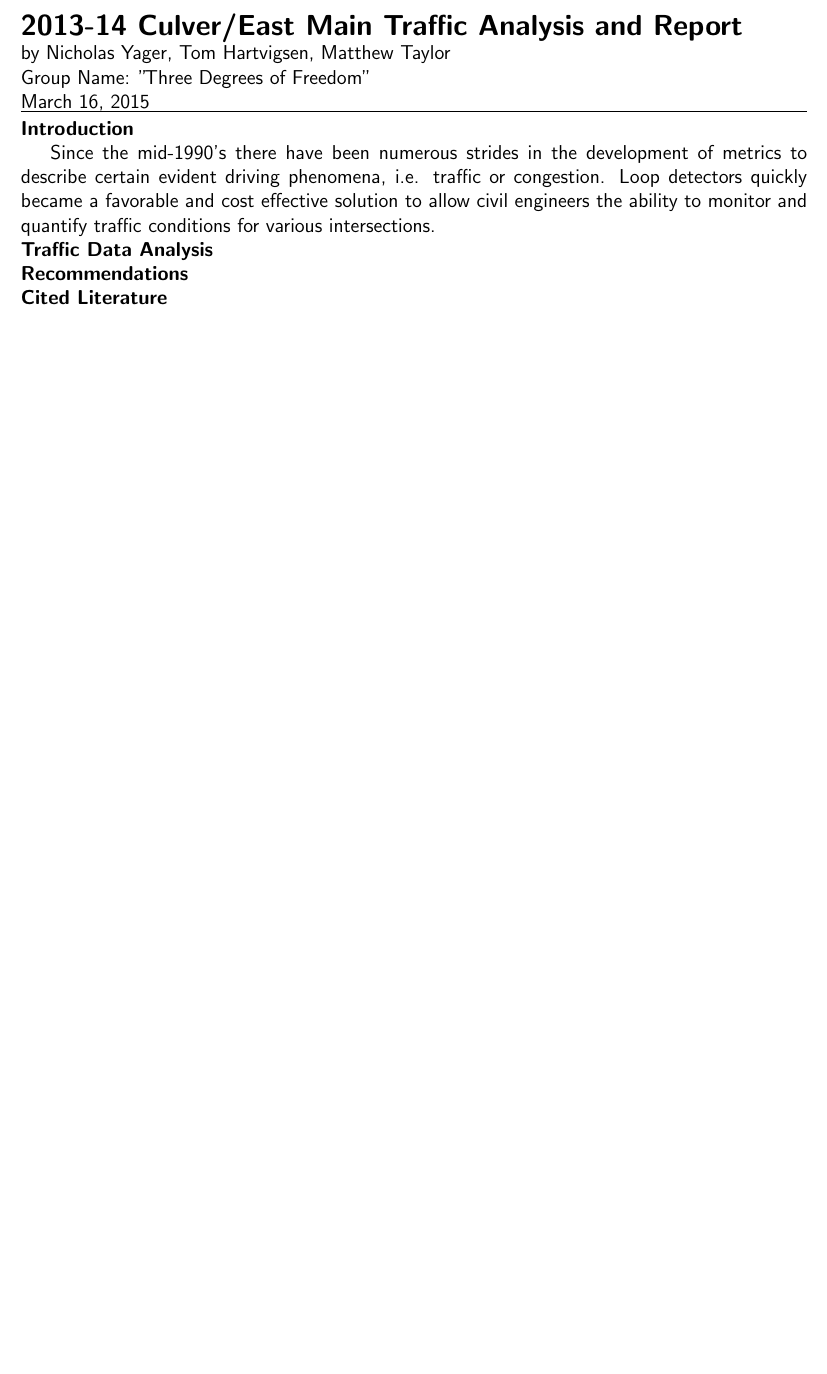
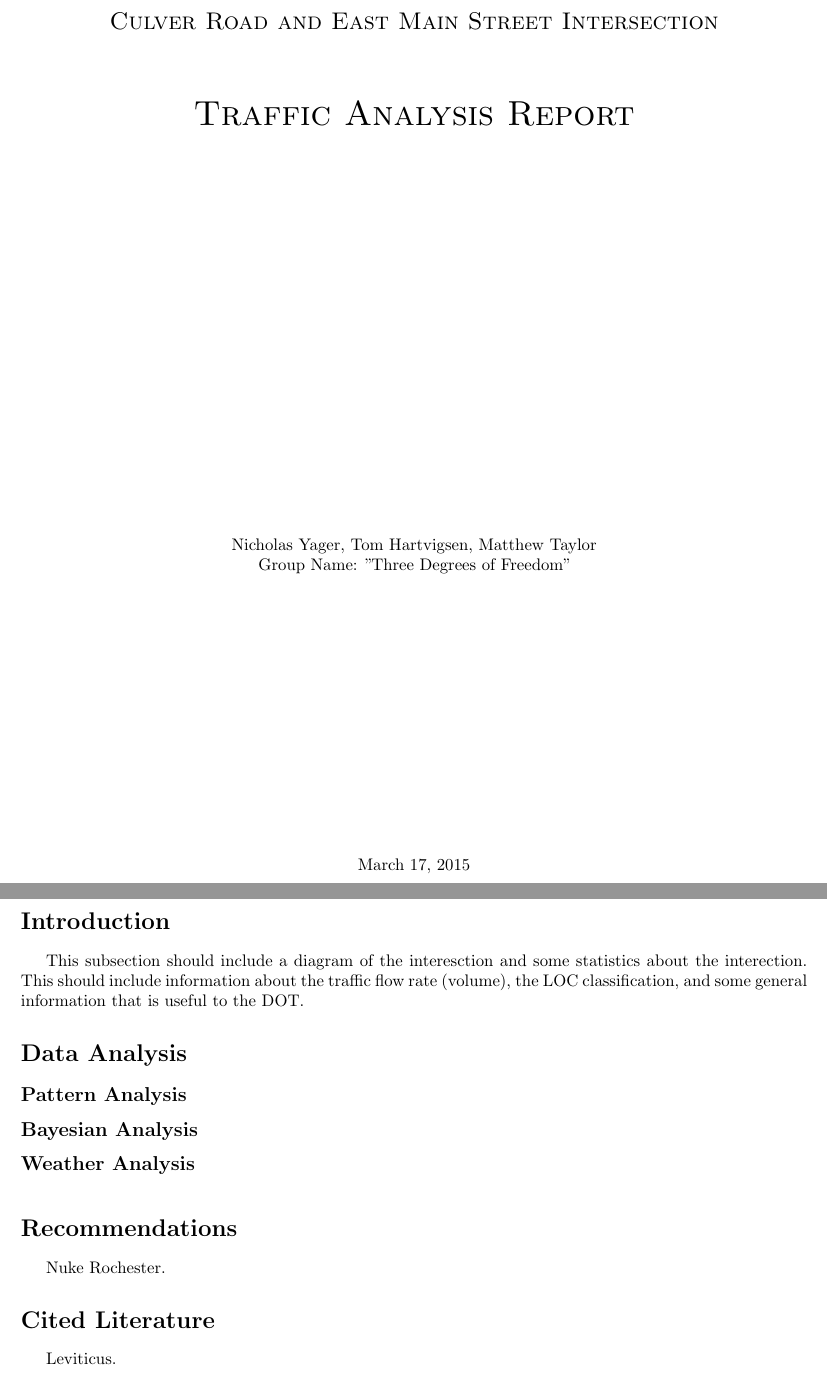
Before and after one commit to nicholasyager/up-stat, a LaTeX document (report/upstat_report.tex): part of the page before the commit and two parts of pages 1 and 2 of 2 after it, the two joined at a grey line, cut at the place of the change, the shorter picture padded with empty space. The pictures show the PDF file report/upstat_report.pdf that the author committed with the source.

Commit message:
Added a proper title page and some scafolding
I added a nice looking title page to the document and added some basic outline
to the sections. A good reference for an existing traffic analysis can be found
here: http://www.muni.org/Departments/works/traffic/Documents/C_and_Klatt_Traffic_Analysis_Report.pdf
It is real analysis, so there isn't a lot of statistics or mathematics in it,
but I think some of the general content may be useful.

```diff
--- a/report/upstat_report.tex
+++ b/report/upstat_report.tex
@@ -7,30 +8,27 @@
 \usepackage{Sweave}
 \begin{document}
 \input{upstat_report-concordance}
-\Large
-\noindent
-\textbf{2013-14 Culver/East Main Traffic Analysis and Report}\\
-\normalsize
-by Nicholas Yager, Tom Hartvigsen, Matthew Taylor\\
-Group Name: "Three Degrees of Freedom"\\
-\today
-
-\hrule
-\vspace{2mm}
+\input{./titlepage.tex}
 
 \noindent
-\textbf{Introduction}
+\section*{Introduction}
 
-Since the mid-1990's there have been numerous strides in the development of metrics to describe certain evident driving phenomena, i.e. traffic or congestion. Loop detectors quickly became a favorable and cost effective solution to allow civil engineers the ability to monitor and quantify traffic conditions for various intersections.
-
-\noindent
-\textbf{Traffic Data Analysis}
+This subsection should include a diagram of the interesction and some statistics
+about the interection. This should include information about the traffic flow
+rate (volume), the LOC classification, and some general information that is
+useful to the DOT.
 
 
 
 \noindent
-\textbf{Recommendations}
+\section*{Data Analysis}
 
+\subsection*{Pattern Analysis}
+\subsection*{Bayesian Analysis}
+\subsection*{Weather Analysis}
 
+\noindent\section*{Recommendations}
+
+Nuke Rochester.
 
 \noindent
@@ -38,4 +36,4 @@ Since the mid-1990's there have been numerous strides in the development of metr
 
-
+Leviticus.
 
 \end{document}
```
Also changed, not shown: report/titlepage.tex (added, +18 -0 lines), report/upstat_report.pdf, report/upstat_report.tex (7 more changed lines), 1 other file.
